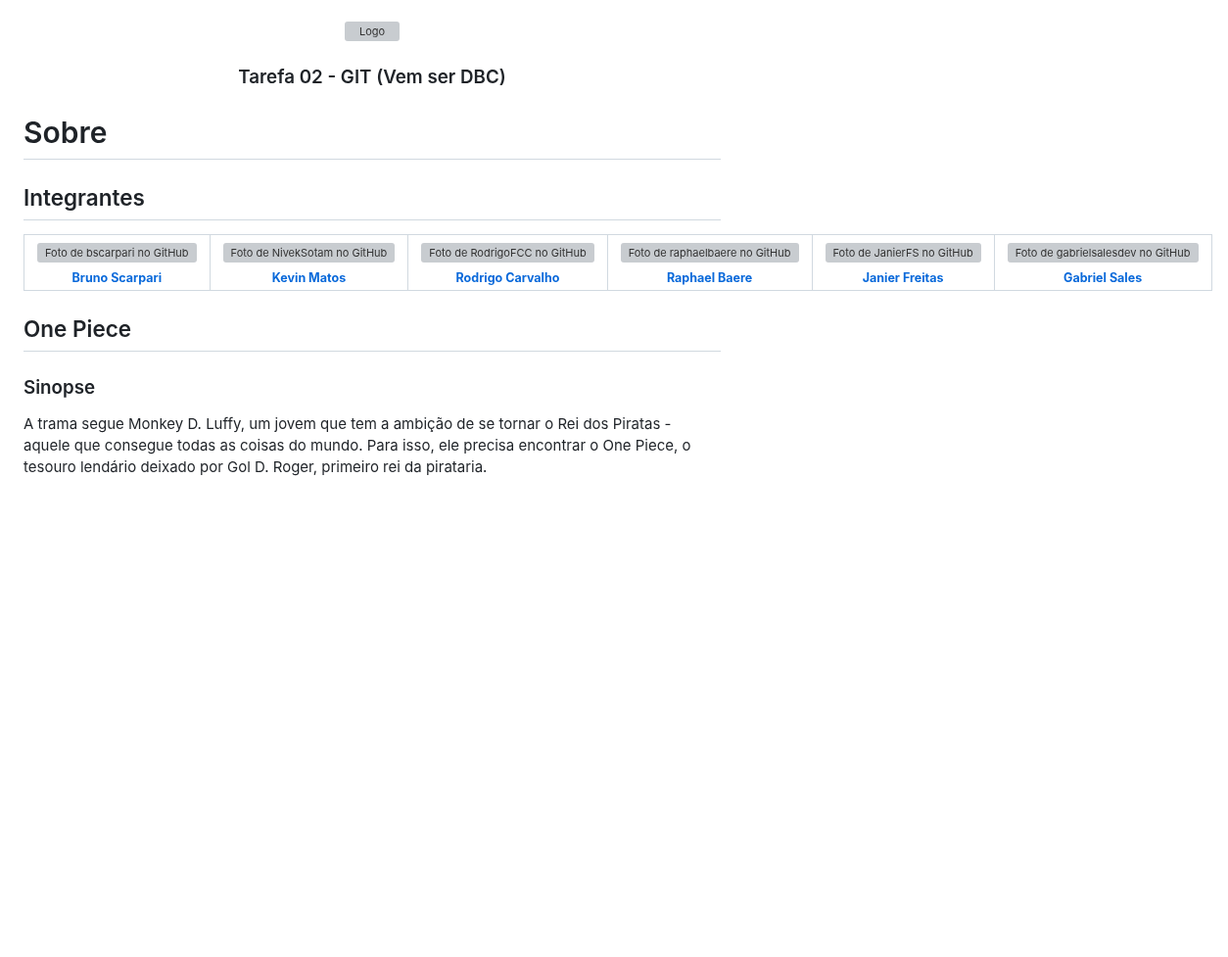
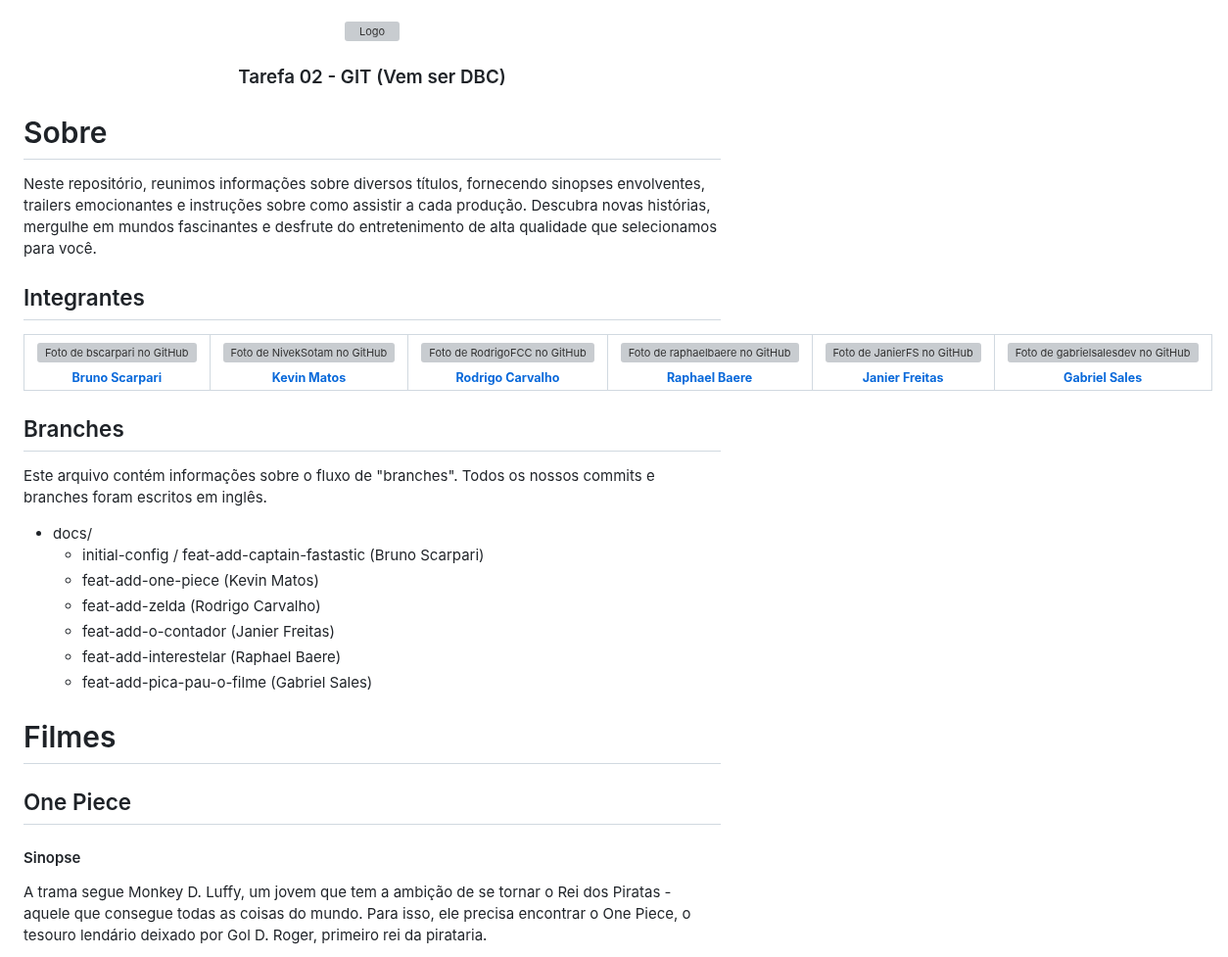
Before and after one commit to bscarpari/task-aula02-grupo02, a Markdown page: README.md, the part around one of its changes. Shown at 98% size. GitHub-like rendering; blank space fills up the shorter version; grey boxes are pictures that could not be loaded.

Commit message:
docs: adding captain fantastic & readme improvement

```diff
--- a/README.md
+++ b/README.md
@@ -10,10 +9,9 @@
   <h3 align="center">Tarefa 02 - GIT (Vem ser DBC)</h3>
 </div>
 
+# Sobre
 
-
-
-# Sobre
+Neste repositório, reunimos informações sobre diversos títulos, fornecendo sinopses envolventes, trailers emocionantes e instruções sobre como assistir a cada produção. Descubra novas histórias, mergulhe em mundos fascinantes e desfrute do entretenimento de alta qualidade que selecionamos para você.
 
 ## Integrantes
 
@@ -70,9 +68,23 @@
     </tr>
   </table>
 
+## Branches
+
+Este arquivo contém informações sobre o fluxo de "branches". Todos os nossos commits e branches foram escritos em inglês.
+
+- docs/
+  - initial-config / feat-add-captain-fastastic (Bruno Scarpari)
+  - feat-add-one-piece (Kevin Matos)
+  - feat-add-zelda (Rodrigo Carvalho)
+  - feat-add-o-contador (Janier Freitas)
+  - feat-add-interestelar (Raphael Baere)
+  - feat-add-pica-pau-o-filme (Gabriel Sales)
+
+# Filmes
+
 ## One Piece
 
-### Sinopse
+#### Sinopse
 
 A trama segue Monkey D. Luffy, um jovem que tem a ambição de se tornar o Rei dos Piratas - aquele que consegue todas as coisas do mundo. Para isso, ele precisa encontrar o One Piece, o tesouro lendário deixado por Gol D. Roger, primeiro rei da pirataria.
 
```
Also changed, not shown: other parts of README.md (+19 -12 lines).
